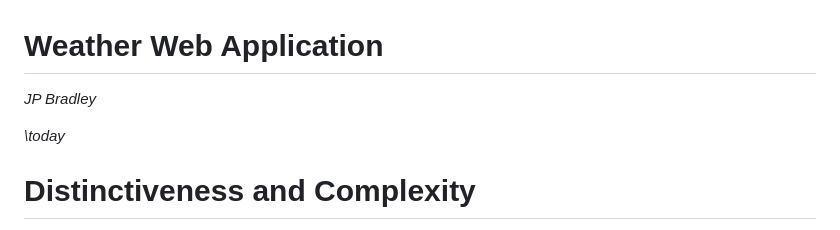
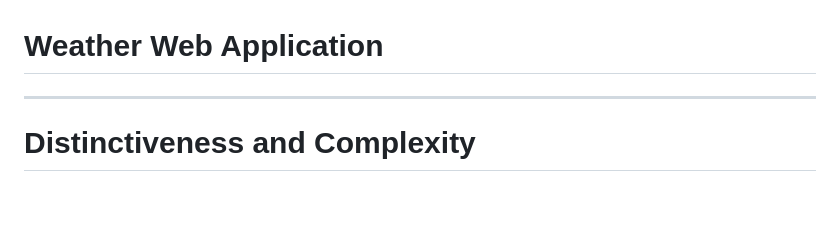
Before and after one commit to JPBradley3/Weather-App, a Markdown page: weather/README.md, the part around the change. Drawn GitHub-style; blank space fills up the shorter version.

```diff
--- a/weather/README.md
+++ b/weather/README.md
@@ -1,8 +1,5 @@
 # Weather Web Application
-
-*JP Bradley*
-
-*\today*
+---------------
 
 # Distinctiveness and Complexity
 
```
